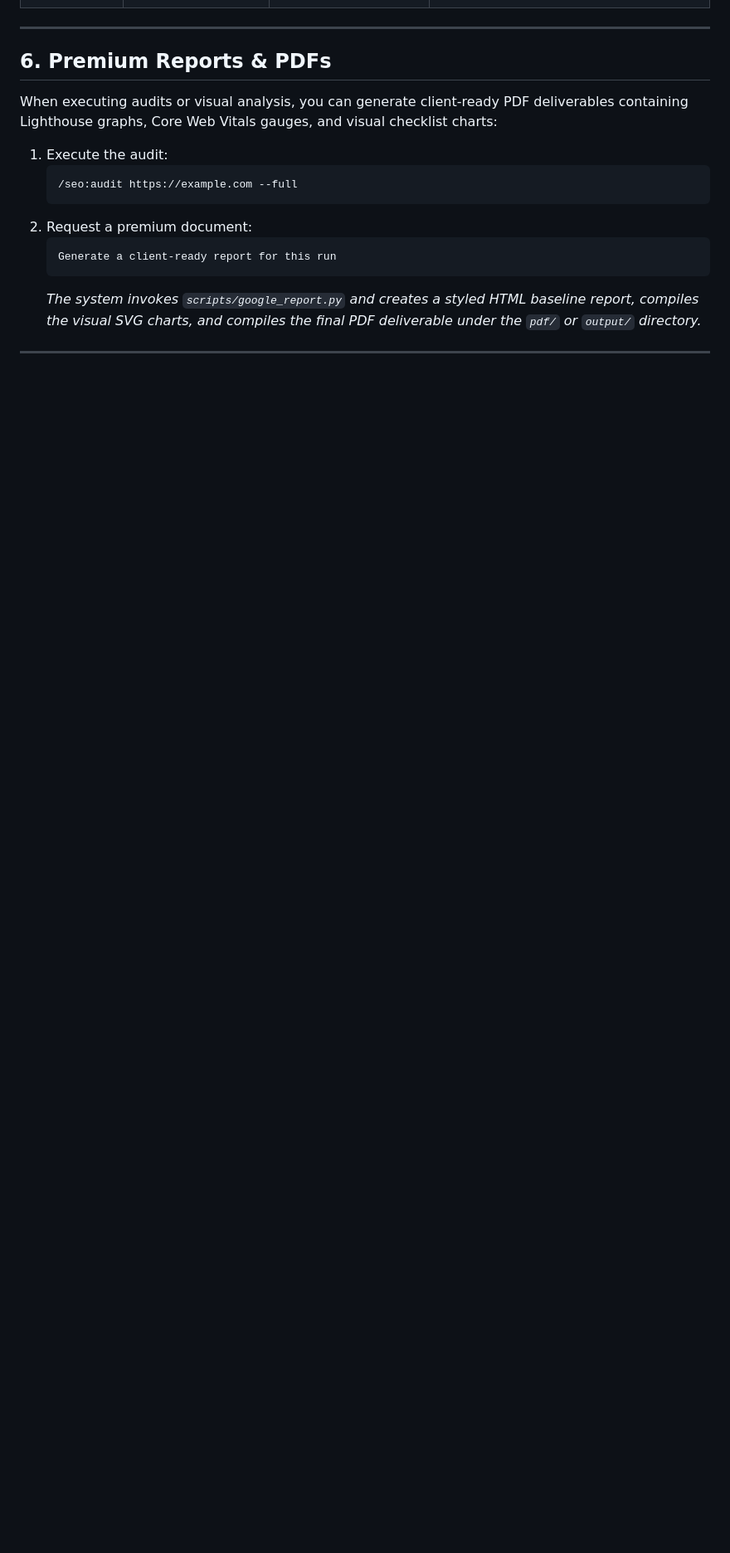
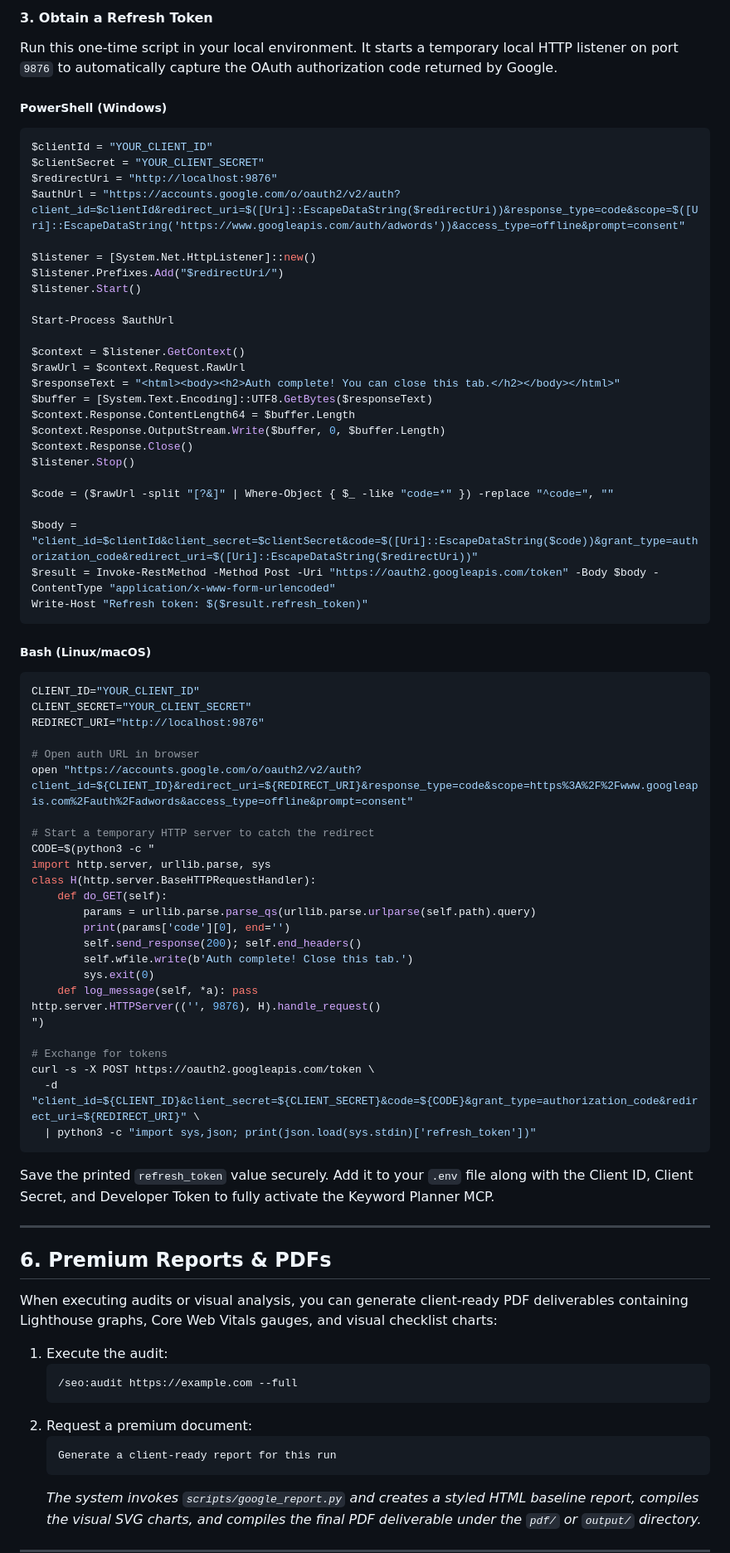
Before and after one commit to dotusmanali/antigravity-seo, a Markdown page: README.md, the part around one of its changes. Shown at 83% size. Drawn GitHub-style; blank space fills up the shorter version.

Commit message:
docs: add Google Ads Keyword Planner setup guide and unified .env.example template

````diff
--- a/README.md
+++ b/README.md
@@ -166,3 +194,66 @@ To enrich audits with real-world live data, configure your extensions inside `mc
+#### 3. Obtain a Refresh Token
+Run this one-time script in your local environment. It starts a temporary local HTTP listener on port `9876` to automatically capture the OAuth authorization code returned by Google.
+
+##### PowerShell (Windows)
+```powershell
+$clientId = "YOUR_CLIENT_ID"
+$clientSecret = "YOUR_CLIENT_SECRET"
+$redirectUri = "http://localhost:9876"
+$authUrl = "https://accounts.google.com/o/oauth2/v2/auth?client_id=$clientId&redirect_uri=$([Uri]::EscapeDataString($redirectUri))&response_type=code&scope=$([Uri]::EscapeDataString('https://www.googleapis.com/auth/adwords'))&access_type=offline&prompt=consent"
+
+$listener = [System.Net.HttpListener]::new()
+$listener.Prefixes.Add("$redirectUri/")
+$listener.Start()
+
+Start-Process $authUrl
+
+$context = $listener.GetContext()
+$rawUrl = $context.Request.RawUrl
+$responseText = "<html><body><h2>Auth complete! You can close this tab.</h2></body></html>"
+$buffer = [System.Text.Encoding]::UTF8.GetBytes($responseText)
+$context.Response.ContentLength64 = $buffer.Length
+$context.Response.OutputStream.Write($buffer, 0, $buffer.Length)
+$context.Response.Close()
+$listener.Stop()
+
+$code = ($rawUrl -split "[?&]" | Where-Object { $_ -like "code=*" }) -replace "^code=", ""
+
+$body = "client_id=$clientId&client_secret=$clientSecret&code=$([Uri]::EscapeDataString($code))&grant_type=authorization_code&redirect_uri=$([Uri]::EscapeDataString($redirectUri))"
+$result = Invoke-RestMethod -Method Post -Uri "https://oauth2.googleapis.com/token" -Body $body -ContentType "application/x-www-form-urlencoded"
+Write-Host "Refresh token: $($result.refresh_token)"
+```
+
+##### Bash (Linux/macOS)
+```bash
+CLIENT_ID="YOUR_CLIENT_ID"
+CLIENT_SECRET="YOUR_CLIENT_SECRET"
+REDIRECT_URI="http://localhost:9876"
+
+# Open auth URL in browser
+open "https://accounts.google.com/o/oauth2/v2/auth?client_id=${CLIENT_ID}&redirect_uri=${REDIRECT_URI}&response_type=code&scope=https%3A%2F%2Fwww.googleapis.com%2Fauth%2Fadwords&access_type=offline&prompt=consent"
+
+# Start a temporary HTTP server to catch the redirect
+CODE=$(python3 -c "
+import http.server, urllib.parse, sys
+class H(http.server.BaseHTTPRequestHandler):
+    def do_GET(self):
+        params = urllib.parse.parse_qs(urllib.parse.urlparse(self.path).query)
+        print(params['code'][0], end='')
+        self.send_response(200); self.end_headers()
+        self.wfile.write(b'Auth complete! Close this tab.')
+        sys.exit(0)
+    def log_message(self, *a): pass
+http.server.HTTPServer(('', 9876), H).handle_request()
+")
+
+# Exchange for tokens
+curl -s -X POST https://oauth2.googleapis.com/token \
+  -d "client_id=${CLIENT_ID}&client_secret=${CLIENT_SECRET}&code=${CODE}&grant_type=authorization_code&redirect_uri=${REDIRECT_URI}" \
+  | python3 -c "import sys,json; print(json.load(sys.stdin)['refresh_token'])"
+```
+
+Save the printed `refresh_token` value securely. Add it to your `.env` file along with the Client ID, Client Secret, and Developer Token to fully activate the Keyword Planner MCP.
+
 ---
 
 ## 6. Premium Reports & PDFs
````
Also changed, not shown: other parts of README.md (+28 -0 lines).
